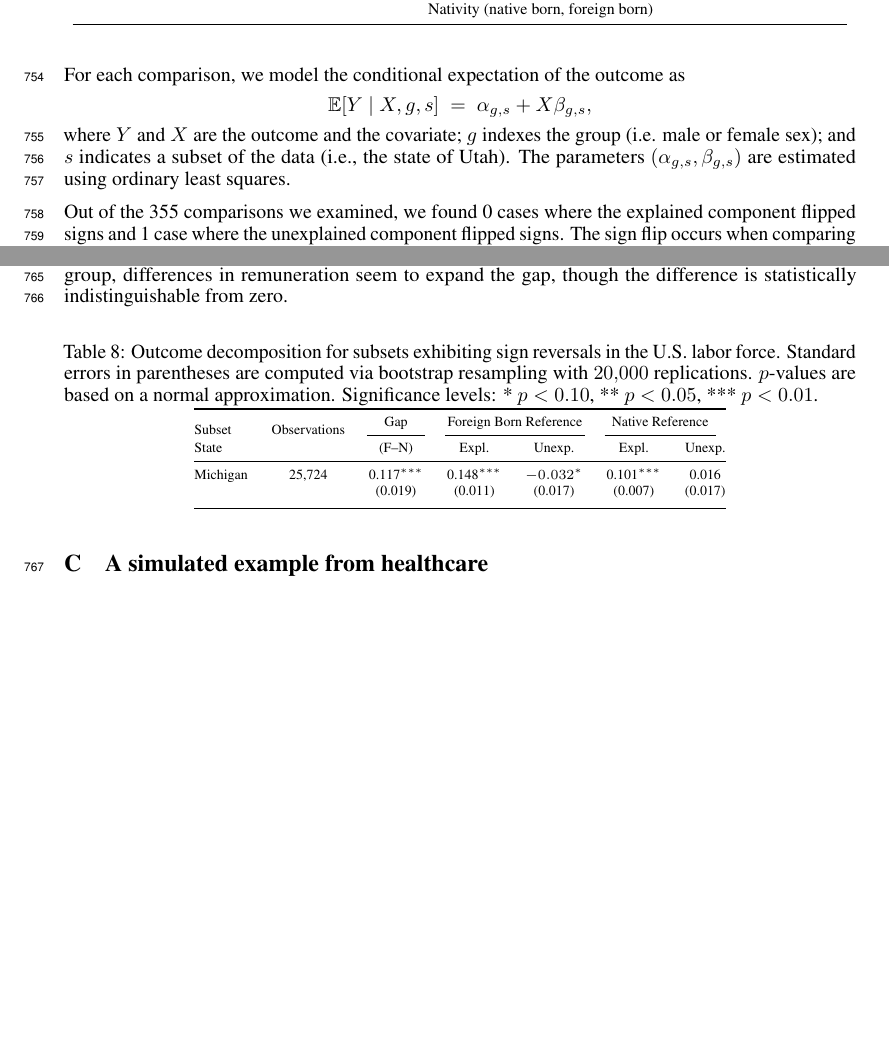
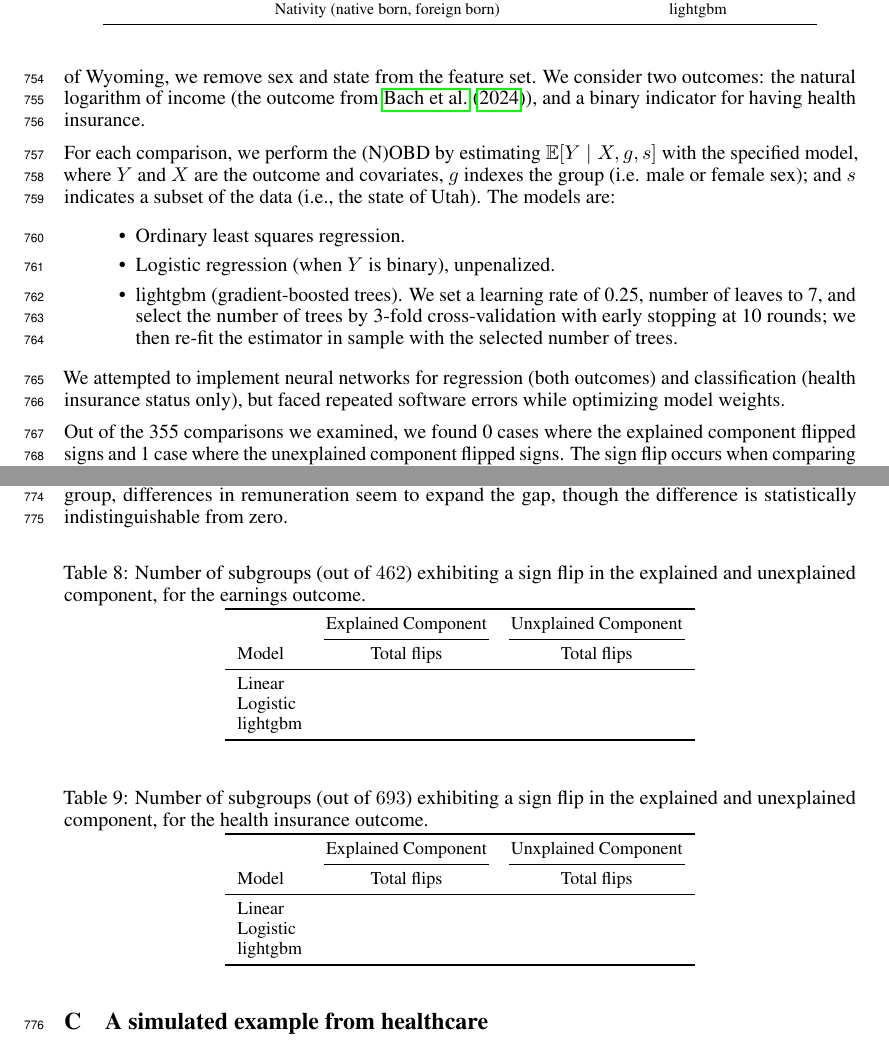
Before and after one commit to manuelquinteroc/OBD_AISTATS27, a LaTeX paper (neurips2026/neurips_2026.tex, which reads neurips2026/Sections/09_icu_details.tex): two parts of page 19 of 33 before the commit and two parts of page 19 of 34 after it, joined at a grey line, cut so that both start at the same text, the shorter picture padded with empty space. Compiled offline with pdfLaTeX.

Commit message:
create empty census tables (to fill)

```diff
--- a/neurips2026/Sections/09_icu_details.tex
+++ b/neurips2026/Sections/09_icu_details.tex
@@ -314,5 +313,6 @@ We purposely construct a large set of analyses to search for sign flips in diffe
-    26 industries (NAICS 2) & Has health insurance (0/1) & Race (black, white)                  & Currently married (0/1)     \\
-                            &                            & Nativity (native born, foreign born) & \\
+    50 states + DC          & Sex (male, female)                   & Income (natural log)   & OLS                       \\
+    26 industries (NAICS 2) & Race (black, white)                  & Insurance status (0/1) & Logistic (for binary $Y$) \\
+                            & Nativity (native born, foreign born) &                        & lightgbm                  \\
     \bottomrule
     \end{tabular}
 \end{table}
@@ -323,12 +323,17 @@ These restrictions are intended to focus on cases where there is enough data to
+For example, when examining male-female differences in the state of Wyoming, we remove sex and state from the feature set.
+We consider two outcomes: the natural logarithm of income (the outcome from \citet{bach2024heterogeneity}), and a binary indicator for having health insurance.
 
-For each comparison, we model the conditional expectation of the outcome as
-\[
-    \E[Y \mid X, g, s] \;=\; \alpha_{g,s} + X \beta_{g,s},
-\]
-where \( Y \) and \( X \) are the outcome and the covariate;
+For each comparison, we perform the (N)OBD by estimating $\E[Y \mid X, g, s]$ with the specified model,
+where \( Y \) and \( X \) are the outcome and covariates,
 \( g \) indexes the group (i.e. male or female sex);
 and \( s \) indicates a subset of the data (i.e., the state of Utah).
-The parameters $(\alpha_{g,s},\beta_{g,s})$ are estimated using ordinary least squares.
+The models are:
+\begin{itemize}
+    \item Ordinary least squares regression.
+    \item Logistic regression (when $Y$ is binary), unpenalized.
+    \item lightgbm (gradient-boosted trees). We set a learning rate of 0.25, number of leaves to 7, and select the number of trees by 3-fold cross-validation with early stopping at 10 rounds; we then re-fit the estimator in sample with the selected number of trees.
+\end{itemize}
+We attempted to implement neural networks for regression (both outcomes) and classification (health insurance status only), but faced repeated software errors while optimizing model weights.
 
 Out of the 355 comparisons we examined, we found 0 cases where the explained component flipped signs and 1 case where the unexplained component flipped signs.
 The sign flip occurs when comparing the explanatory power of education levels for explaining the foreign-native wage gap in Michigan, which we summarize in \cref{tab:us_census_flips}.
@@ -336,24 +341,40 @@ Regardless of the reference group, differences in education levels appear to exp
 However, taking the foreign-born population as the reference group, differences in how employers remunerate more educated workers seems to reduce the foreign-native gap ($p < 0.1$).
 Taking the native-born population as the reference group, differences in remuneration seem to expand the gap, though the difference is statistically indistinguishable from zero.
 
+% Insurance
 \begin{table}[!ht]
-    \caption{Outcome decomposition for subsets exhibiting sign reversals in the U.S.\ labor force. Standard errors in parentheses are computed via bootstrap resampling with $20{,}000$ replications. $p$-values are based on a normal approximation. Significance levels: * $p<0.10$, ** $p<0.05$, *** $p<0.01$.}
-    \label{tab:us_census_flips}
+    \caption{Number of subgroups (out of $462$) exhibiting a sign flip in the explained and unexplained component, for the earnings outcome.}
+    \label{tab:flips_census_income}
     \centering
-    \scriptsize
-    \begin{tabular}{@{}lc*{5}{c}@{}}
+    \small
+    \begin{tabular}{lcc}
     \toprule
-    \multirow{2}{*}{Subset} &
-    \multirow{2}{*}{Observations} &
-    Gap &
-    \multicolumn{2}{c}{Foreign Born Reference} &
-    \multicolumn{2}{c}{Native Reference} \\
-    \cmidrule(lr){3-3} \cmidrule(lr){4-5} \cmidrule(lr){6-7}
-    State &  & (F–N) & Expl. & Unexp. & Expl. & Unexp. \\
+          & \multicolumn{1}{c}{Explained Component} & \multicolumn{1}{c}{Unxplained Component} \\
+          \cmidrule(lr){2-2}\cmidrule(lr){3-3}
+    Model & Total flips & Total flips \\
     \midrule
-
-    Michigan & 25,724 & 0.117$^{***}$ & 0.148$^{***}$  & \(-0.032\)$^{*}$ & 0.101$^{***}$ & 0.016   \\
-             &        & (0.019)       & (0.011)        & (0.017)          & (0.007)       & (0.017) \\ [0.3em]
+    Linear      & &  \\
+    Logistic    & &  \\
+    lightgbm    & &  \\
     \bottomrule
     \end{tabular}
 \end{table}
+
+%
+\begin{table}[!ht]
+    \caption{Number of subgroups (out of $693$) exhibiting a sign flip in the explained and unexplained component, for the health insurance outcome.}
+    \label{tab:flips_census_income}
+    \centering
+    \small
+    \begin{tabular}{lcc}
+    \toprule
+          & \multicolumn{1}{c}{Explained Component} & \multicolumn{1}{c}{Unxplained Component} \\
+          \cmidrule(lr){2-2}\cmidrule(lr){3-3}
+    Model & Total flips & Total flips \\
+    \midrule
+    Linear      & &  \\
+    Logistic    & &  \\
+    lightgbm    & &  \\
+    \bottomrule
+    \end{tabular}
+\end{table}
```
Also changed, not shown: neurips2026/Sections/09_icu_details.tex (11 more changed lines).
